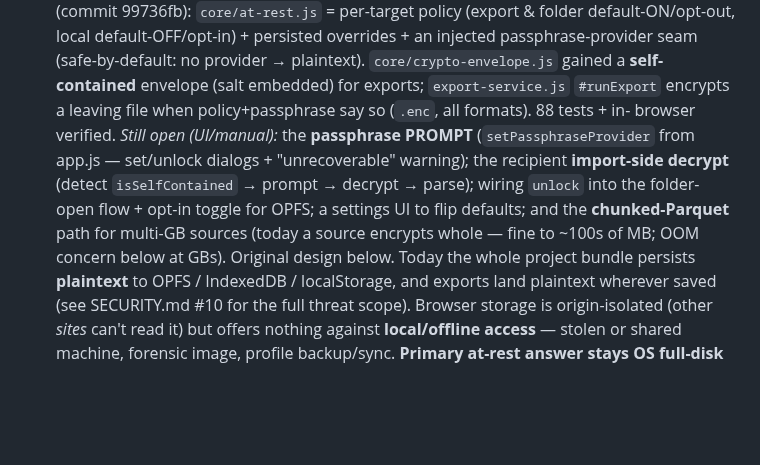
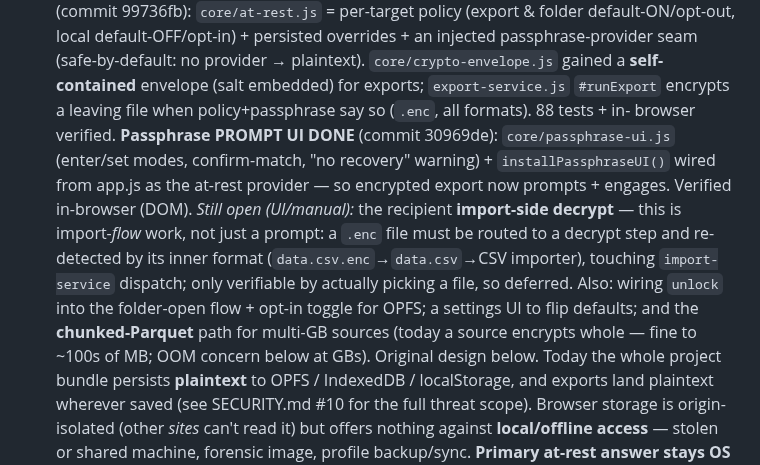
Before and after one commit to crosstab-stats/crosstab, a Markdown page: TODO.md, the part around the change. Rendered like a GitHub page; blank space fills up the shorter version.

Commit message:
docs: passphrase prompt UI done; import-side decrypt is the remaining recipient piece (#144)
Co-Authored-By: Claude Opus 4.8 (1M context) <noreply@anthropic.com>
Claude-Session: https://claude.ai/code/session_01VfhHBBkh3Yyt3EApcmaMCz

```diff
--- a/TODO.md
+++ b/TODO.md
@@ -853,13 +853,17 @@ Status legend: `[ ]` todo · `[~]` in progress · `[x]` done.
       provider → plaintext). `core/crypto-envelope.js` gained a **self-contained**
       envelope (salt embedded) for exports; `export-service.js` `#runExport` encrypts a
       leaving file when policy+passphrase say so (`.enc`, all formats). 88 tests + in-
-      browser verified. *Still open (UI/manual):* the **passphrase PROMPT**
-      (`setPassphraseProvider` from app.js — set/unlock dialogs + "unrecoverable" warning);
-      the recipient **import-side decrypt** (detect `isSelfContained` → prompt → decrypt →
-      parse); wiring `unlock` into the folder-open flow + opt-in toggle for OPFS; a
-      settings UI to flip defaults; and the **chunked-Parquet** path for multi-GB sources
-      (today a source encrypts whole — fine to ~100s of MB; OOM concern below at GBs).
-      Original design below.
+      browser verified. **Passphrase PROMPT UI DONE** (commit 30969de):
+      `core/passphrase-ui.js` (enter/set modes, confirm-match, "no recovery" warning) +
+      `installPassphraseUI()` wired from app.js as the at-rest provider — so encrypted
+      export now prompts + engages. Verified in-browser (DOM). *Still open (UI/manual):*
+      the recipient **import-side decrypt** — this is import-*flow* work, not just a
+      prompt: a `.enc` file must be routed to a decrypt step and re-detected by its inner
+      format (`data.csv.enc`→`data.csv`→CSV importer), touching `import-service` dispatch;
+      only verifiable by actually picking a file, so deferred. Also: wiring `unlock` into
+      the folder-open flow + opt-in toggle for OPFS; a settings UI to flip defaults; and
+      the **chunked-Parquet** path for multi-GB sources (today a source encrypts whole —
+      fine to ~100s of MB; OOM concern below at GBs). Original design below.
       Today the whole project bundle persists **plaintext** to OPFS / IndexedDB /
       localStorage, and exports land plaintext wherever saved (see SECURITY.md #10 for the
       full threat scope). Browser storage is origin-isolated (other *sites* can't read it)
```
